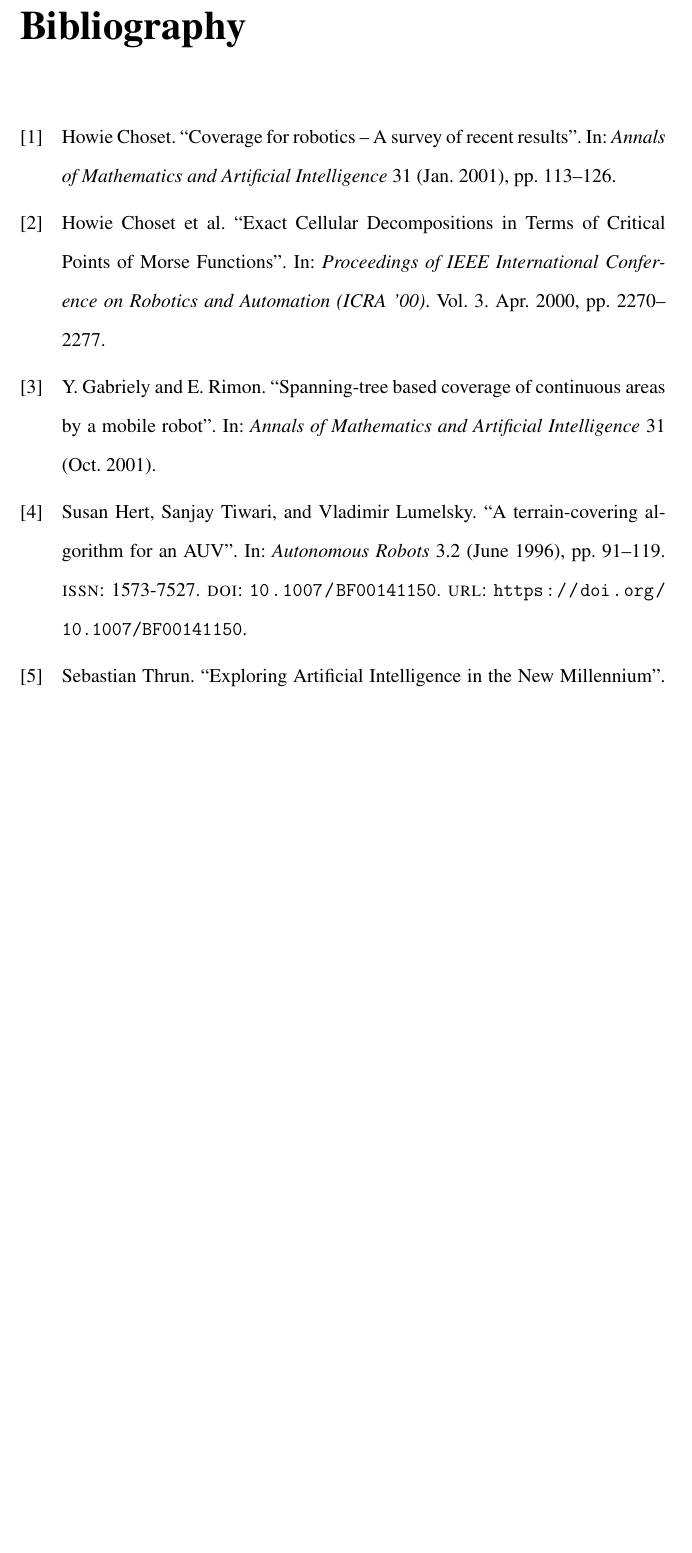
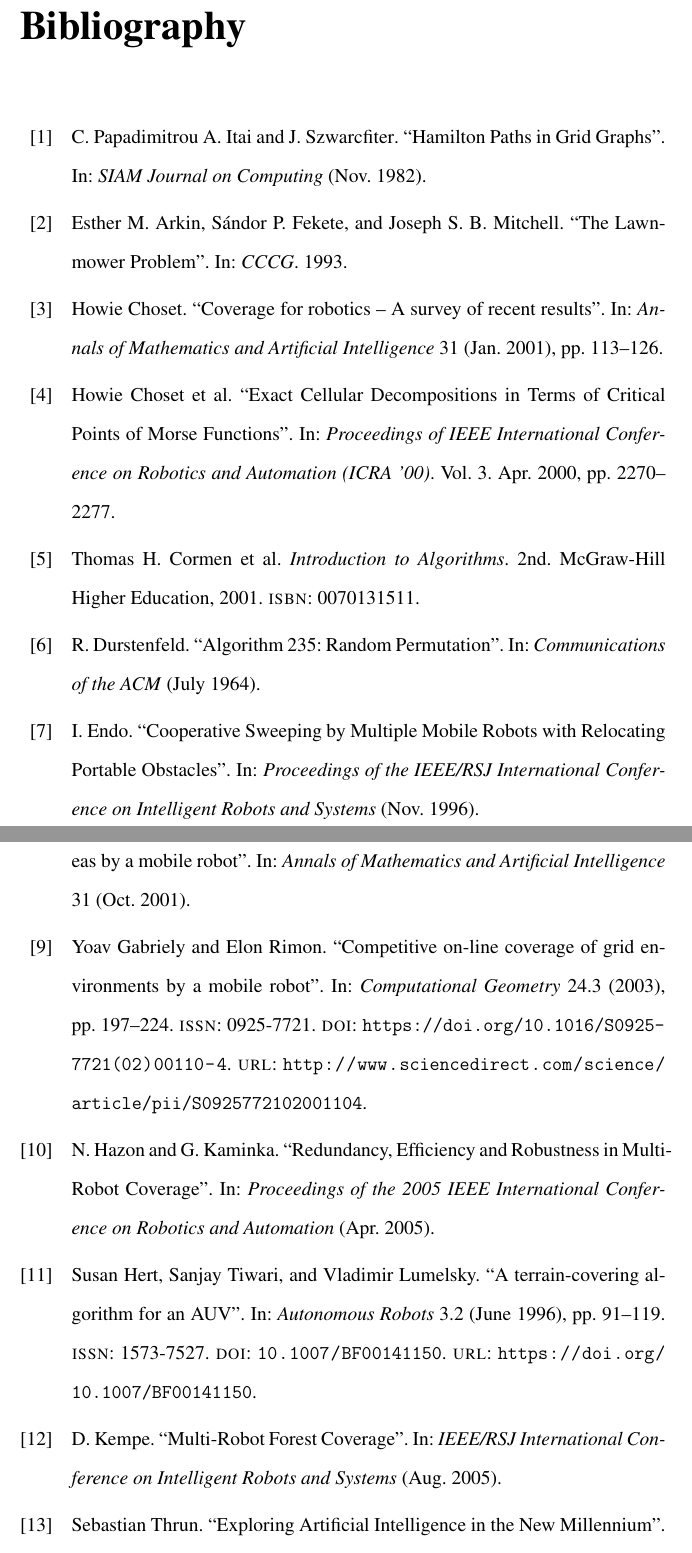
Before and after one commit to Daedalus359/thesis, a LaTeX thesis (Online_Planning_for_Robotic_Coverage.tex, which reads bibliography.bib): part of page 47 of 47 before the commit and two parts of pages 47 and 48 of 48 after it, the two joined at a grey line, cut so that both start at the same text, the shorter picture padded with empty space. The pictures show the PDF file Online_Planning_for_Robotic_Coverage.pdf that the author committed with the source.

Commit message:
Bibliography translated to Biblatex

```diff
--- a/bibliography.bib
+++ b/bibliography.bib
@@ -45,3 +45,16 @@
 pages = {2270 - 2277},
 }
 
+@article{Kurabayashi,
+author = {D. Kurabayashi, J. Ota, T. Arai, S. Ichikawa, S. Koga, H. Asama, and I. Endo},
+title = {Cooperative Sweeping by Multiple Mobile Robots with Relocating Portable Obstacles},
+journal = {Proceedings of the IEEE/RSJ International Conference on Intelligent Robots and Systems},
+year = {1996},
+month = {November}
+}
+
+@article{Zheng,
+author = {X. Zheng, S. Jain, S. Koenig, and D. Kempe},
+title = {Multi-Robot Forest Coverage},
+journal = {IEEE/RSJ International Conference on Intelligent Robots and Systems},
+year = {2005},
@@ -47,0 +66,16 @@
+  author={Esther M. Arkin and S{\'a}ndor P. Fekete and Joseph S. B. Mitchell},
+  booktitle={CCCG},
+  year={1993}
+}
+
+@article{Gabriely2003,
+title = "Competitive on-line coverage of grid environments by a mobile robot",
+journal = "Computational Geometry",
+volume = "24",
+number = "3",
+pages = "197 - 224",
+year = "2003",
+issn = "0925-7721",
+doi = "https://doi.org/10.1016/S0925-7721(02)00110-4",
+url = "http://www.sciencedirect.com/science/article/pii/S0925772102001104",
+author = "Yoav Gabriely and Elon Rimon"
@@ -48,3 +87,34 @@
+ year = {2001},
+ isbn = {0070131511},
+ edition = {2nd},
+ publisher = {McGraw-Hill Higher Education},
+}
+
+@article{Itai,
+author = {A. Itai, C. Papadimitrou, and J. Szwarcfiter},
+title = {Hamilton Paths in Grid Graphs},
+year = {1982},
+journal = {SIAM Journal on Computing},
+month = {November}
+}
+
+%should this be an inproceedings?
+@article{Hazon,
+author = {N. Hazon and G. Kaminka},
+title = {Redundancy, Efficiency and Robustness in Multi-Robot Coverage},
+year = {2005},
+month = {April},
+journal = {Proceedings of the 2005 IEEE International Conference on Robotics and Automation}
+}
+
+@article{FYShuffle,
+author = {R. Durstenfeld},
+title = {Algorithm 235: Random Permutation},
+year = {1964},
+month = {July},
+journal = {Communications of the ACM}
+}
+
 @incollection{Thrun,
  author = {Thrun, Sebastian},
  chapter = {Robotic Mapping: A Survey},
```
Also changed, not shown: Introduction.tex (+13 -13 lines), Simulation_Development.tex (+1 -1 lines), Online_Planning_for_Robotic_Coverage.bbl, Online_Planning_for_Robotic_Coverage.pdf, bibliography.bib (10 more changed lines), 6 other files.
